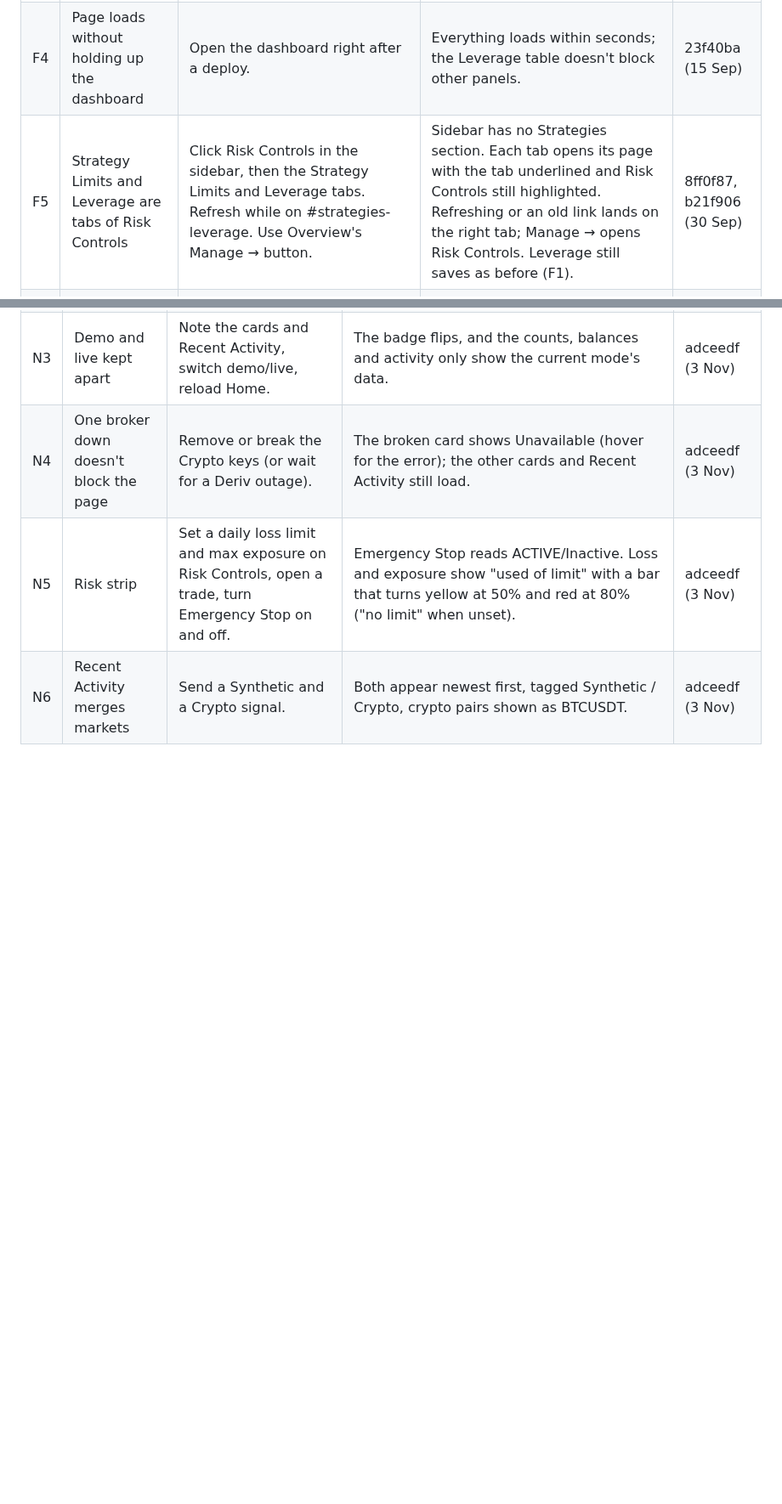
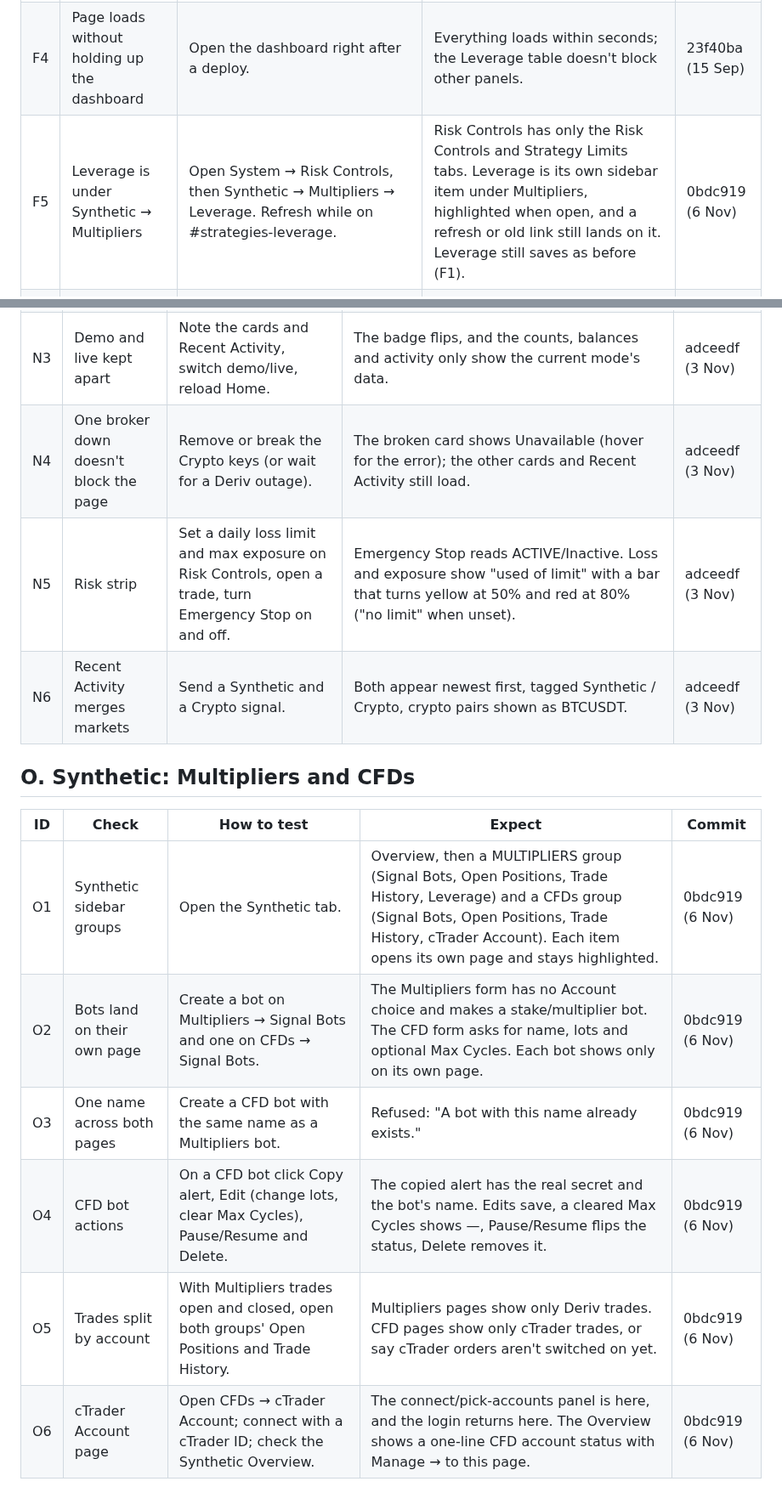
Before and after one commit to ocrumbie-stack/Deriv-Synthetic-Platform, a Markdown page: CHECKLIST.md, 2 parts joined by grey strips. Shown at 85% size. GitHub-like rendering; blank space fills up the shorter version.

Commit message:
Add the Synthetic Multipliers/CFDs checks to the checklist
Co-Authored-By: Claude Opus 5.5 <noreply@anthropic.com>

```diff
--- a/CHECKLIST.md
+++ b/CHECKLIST.md
@@ -112,7 +112,7 @@ This file and that page list the same items - when adding a fix, update both.
 | F2 | Lists synthetics, FX, metals and crypto | Scroll the Leverage page. | FX, metals and crypto appear alongside synthetic indices. | e1b46b8 (27 Sep) |
 | F3 | No duplicate-symbol error on save | Change leverage on frxXAUUSD (and another symbol you haven't set before) and save, with the dashboard open in a second tab. | Saves cleanly and the dropdown keeps your value after the next refresh. No UNIQUE constraint failed: symbol_leverage.symbol (seen 27 Sep: a dashboard refresh added the row while the save waited on Deriv). | e21fd1e (30 Sep) |
 | F4 | Page loads without holding up the dashboard | Open the dashboard right after a deploy. | Everything loads within seconds; the Leverage table doesn't block other panels. | 23f40ba (15 Sep) |
-| F5 | Strategy Limits and Leverage are tabs of Risk Controls | Click Risk Controls in the sidebar, then the Strategy Limits and Leverage tabs. Refresh while on #strategies-leverage. Use Overview's Manage → button. | Sidebar has no Strategies section. Each tab opens its page with the tab underlined and Risk Controls still highlighted. Refreshing or an old link lands on the right tab; Manage → opens Risk Controls. Leverage still saves as before (F1). | 8ff0f87, b21f906 (30 Sep) |
+| F5 | Leverage is under Synthetic → Multipliers | Open System → Risk Controls, then Synthetic → Multipliers → Leverage. Refresh while on #strategies-leverage. | Risk Controls has only the Risk Controls and Strategy Limits tabs. Leverage is its own sidebar item under Multipliers, highlighted when open, and a refresh or old link still lands on it. Leverage still saves as before (F1). | 0bdc919 (6 Nov) |
 | F6 | Leverage page applies to TradingView ticker names | Set Volatility 25 (R_25) to a non-minimum multiplier on the Leverage page, leave the bot's leverage on Auto, and fire an alert with symbol VOLATILITY_25_INDEX and "leverage":10. Change the page value and fire again. Repeat with EURUSD or STEP_INDEX. | Each trade opens at the page's current value (Leverage column and the Deriv contract agree), not 10x or the old value. A symbol never set on the page opens at its minimum. A bot leverage above 0 still wins over the page. | e21fd1e (30 Sep) |
 
 ## G. Signal Journal
@@ -212,3 +212,14 @@ This file and that page list the same items - when adding a fix, update both.
 | N4 | One broker down doesn't block the page | Remove or break the Crypto keys (or wait for a Deriv outage). | The broken card shows Unavailable (hover for the error); the other cards and Recent Activity still load. | adceedf (3 Nov) |
 | N5 | Risk strip | Set a daily loss limit and max exposure on Risk Controls, open a trade, turn Emergency Stop on and off. | Emergency Stop reads ACTIVE/Inactive. Loss and exposure show "used of limit" with a bar that turns yellow at 50% and red at 80% ("no limit" when unset). | adceedf (3 Nov) |
 | N6 | Recent Activity merges markets | Send a Synthetic and a Crypto signal. | Both appear newest first, tagged Synthetic / Crypto, crypto pairs shown as BTCUSDT. | adceedf (3 Nov) |
+
+## O. Synthetic: Multipliers and CFDs
+
+| ID | Check | How to test | Expect | Commit |
+|---|---|---|---|---|
+| O1 | Synthetic sidebar groups | Open the Synthetic tab. | Overview, then a MULTIPLIERS group (Signal Bots, Open Positions, Trade History, Leverage) and a CFDs group (Signal Bots, Open Positions, Trade History, cTrader Account). Each item opens its own page and stays highlighted. | 0bdc919 (6 Nov) |
+| O2 | Bots land on their own page | Create a bot on Multipliers → Signal Bots and one on CFDs → Signal Bots. | The Multipliers form has no Account choice and makes a stake/multiplier bot. The CFD form asks for name, lots and optional Max Cycles. Each bot shows only on its own page. | 0bdc919 (6 Nov) |
+| O3 | One name across both pages | Create a CFD bot with the same name as a Multipliers bot. | Refused: "A bot with this name already exists." | 0bdc919 (6 Nov) |
+| O4 | CFD bot actions | On a CFD bot click Copy alert, Edit (change lots, clear Max Cycles), Pause/Resume and Delete. | The copied alert has the real secret and the bot's name. Edits save, a cleared Max Cycles shows —, Pause/Resume flips the status, Delete removes it. | 0bdc919 (6 Nov) |
+| O5 | Trades split by account | With Multipliers trades open and closed, open both groups' Open Positions and Trade History. | Multipliers pages show only Deriv trades. CFD pages show only cTrader trades, or say cTrader orders aren't switched on yet. | 0bdc919 (6 Nov) |
+| O6 | cTrader Account page | Open CFDs → cTrader Account; connect with a cTrader ID; check the Synthetic Overview. | The connect/pick-accounts panel is here, and the login returns here. The Overview shows a one-line CFD account status with Manage → to this page. | 0bdc919 (6 Nov) |
```
